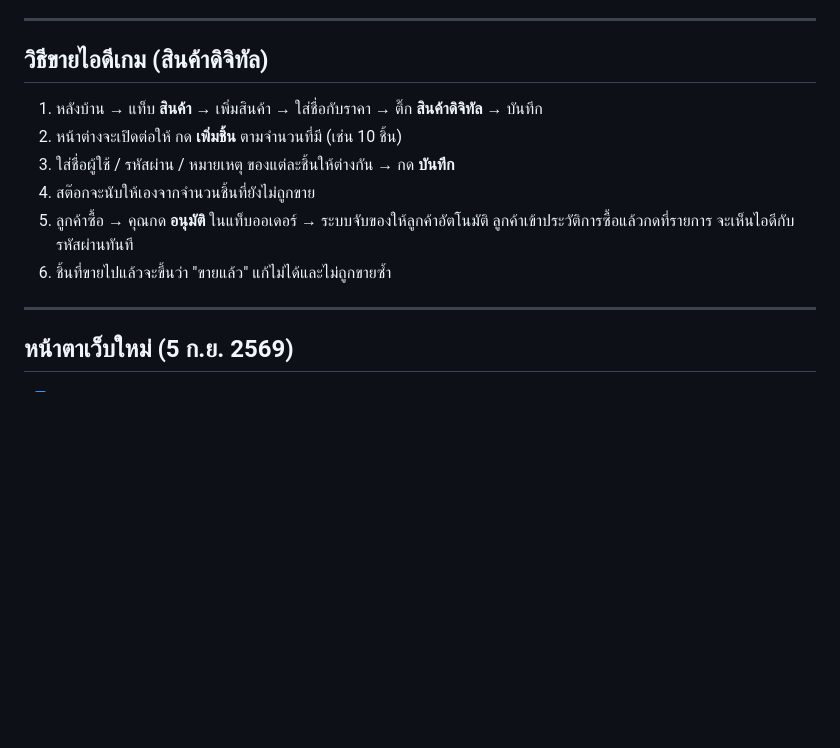
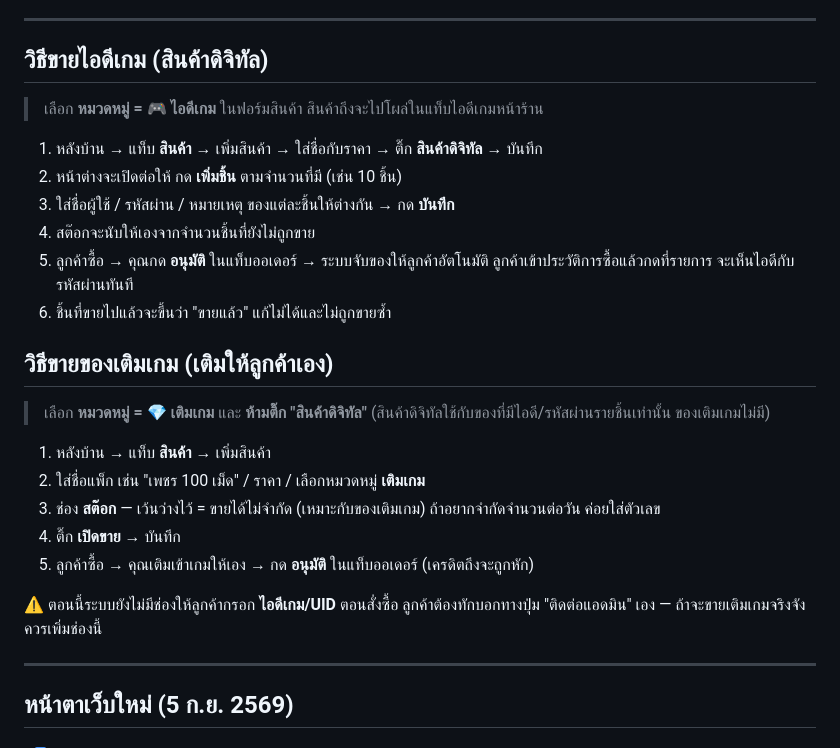
Before and after one commit to 908wayu-svg/qqshop, a Markdown page: TODO.md, the part around the change. GitHub-like rendering; blank space fills up the shorter version.

Commit message:
เพิ่มวิธีขายของเติมเกมใน TODO.md
- ไอดีเกม กับ เติมเกม ต่างกันที่ช่อง "สินค้าดิจิทัล" (ติ๊ก/ไม่ติ๊ก) กับหมวดหมู่
- บันทึกไว้ด้วยว่ายังไม่มีช่องให้ลูกค้ากรอกไอดีเกม/UID ตอนสั่งซื้อ

Co-Authored-By: Claude Opus 5 <noreply@anthropic.com>
Claude-Session: https://claude.ai/code/session_01Vhyysoe7kpnCVPd8gr9A3W

```diff
--- a/TODO.md
+++ b/TODO.md
@@ -125,6 +125,8 @@
 
 ---
 ## วิธีขายไอดีเกม (สินค้าดิจิทัล)
+> เลือก **หมวดหมู่ = 🎮 ไอดีเกม** ในฟอร์มสินค้า สินค้าถึงจะไปโผล่ในแท็บไอดีเกมหน้าร้าน
+
 1. หลังบ้าน → แท็บ **สินค้า** → เพิ่มสินค้า → ใส่ชื่อกับราคา → ติ๊ก **สินค้าดิจิทัล** → บันทึก
 2. หน้าต่างจะเปิดต่อให้ กด **เพิ่มชิ้น** ตามจำนวนที่มี (เช่น 10 ชิ้น)
 3. ใส่ชื่อผู้ใช้ / รหัสผ่าน / หมายเหตุ ของแต่ละชิ้นให้ต่างกัน → กด **บันทึก**
@@ -132,6 +134,20 @@
 5. ลูกค้าซื้อ → คุณกด **อนุมัติ** ในแท็บออเดอร์ → ระบบจับของให้ลูกค้าอัตโนมัติ
    ลูกค้าเข้าประวัติการซื้อแล้วกดที่รายการ จะเห็นไอดีกับรหัสผ่านทันที
 6. ชิ้นที่ขายไปแล้วจะขึ้นว่า "ขายแล้ว" แก้ไม่ได้และไม่ถูกขายซ้ำ
+
+## วิธีขายของเติมเกม (เติมให้ลูกค้าเอง)
+> เลือก **หมวดหมู่ = 💎 เติมเกม** และ **ห้ามติ๊ก "สินค้าดิจิทัล"**
+> (สินค้าดิจิทัลใช้กับของที่มีไอดี/รหัสผ่านรายชิ้นเท่านั้น ของเติมเกมไม่มี)
+
+1. หลังบ้าน → แท็บ **สินค้า** → เพิ่มสินค้า
+2. ใส่ชื่อแพ็ก เช่น "เพชร 100 เม็ด" / ราคา / เลือกหมวดหมู่ **เติมเกม**
+3. ช่อง **สต๊อก** — เว้นว่างไว้ = ขายได้ไม่จำกัด (เหมาะกับของเติมเกม)
+   ถ้าอยากจำกัดจำนวนต่อวัน ค่อยใส่ตัวเลข
+4. ติ๊ก **เปิดขาย** → บันทึก
+5. ลูกค้าซื้อ → คุณเติมเข้าเกมให้เอง → กด **อนุมัติ** ในแท็บออเดอร์ (เครดิตถึงจะถูกหัก)
+
+⚠️ ตอนนี้ระบบยังไม่มีช่องให้ลูกค้ากรอก **ไอดีเกม/UID** ตอนสั่งซื้อ
+ลูกค้าต้องทักบอกทางปุ่ม "ติดต่อแอดมิน" เอง — ถ้าจะขายเติมเกมจริงจัง ควรเพิ่มช่องนี้
 
 ---
 ## หน้าตาเว็บใหม่ (5 ก.ย. 2569)
```
